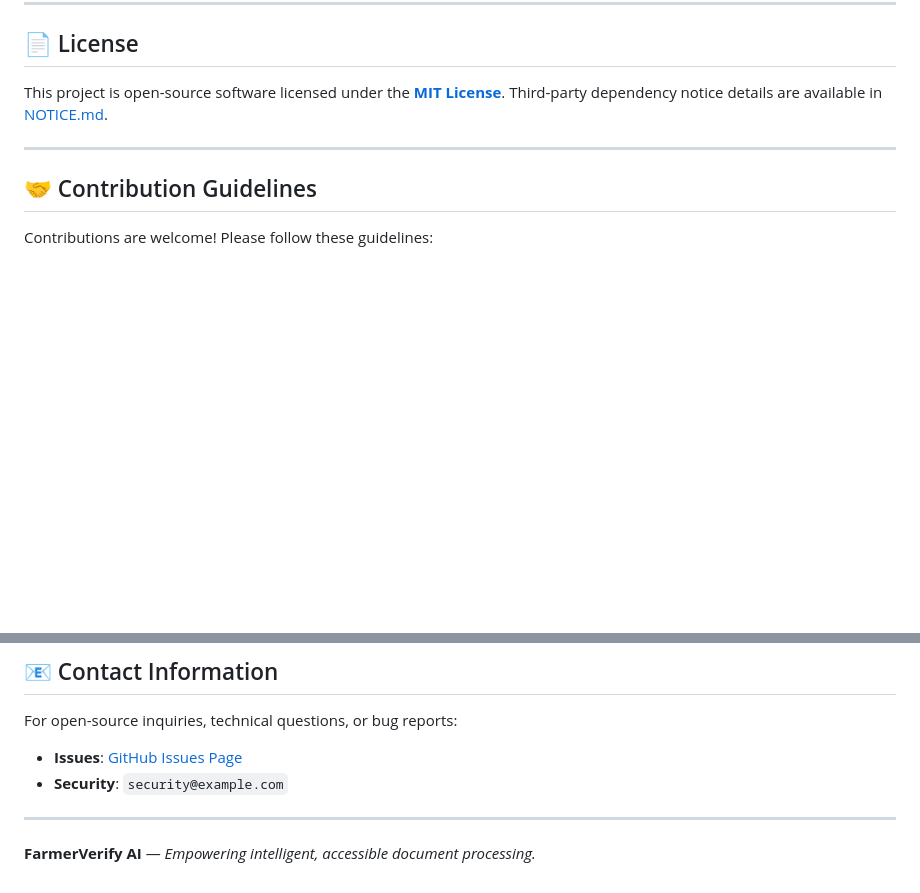
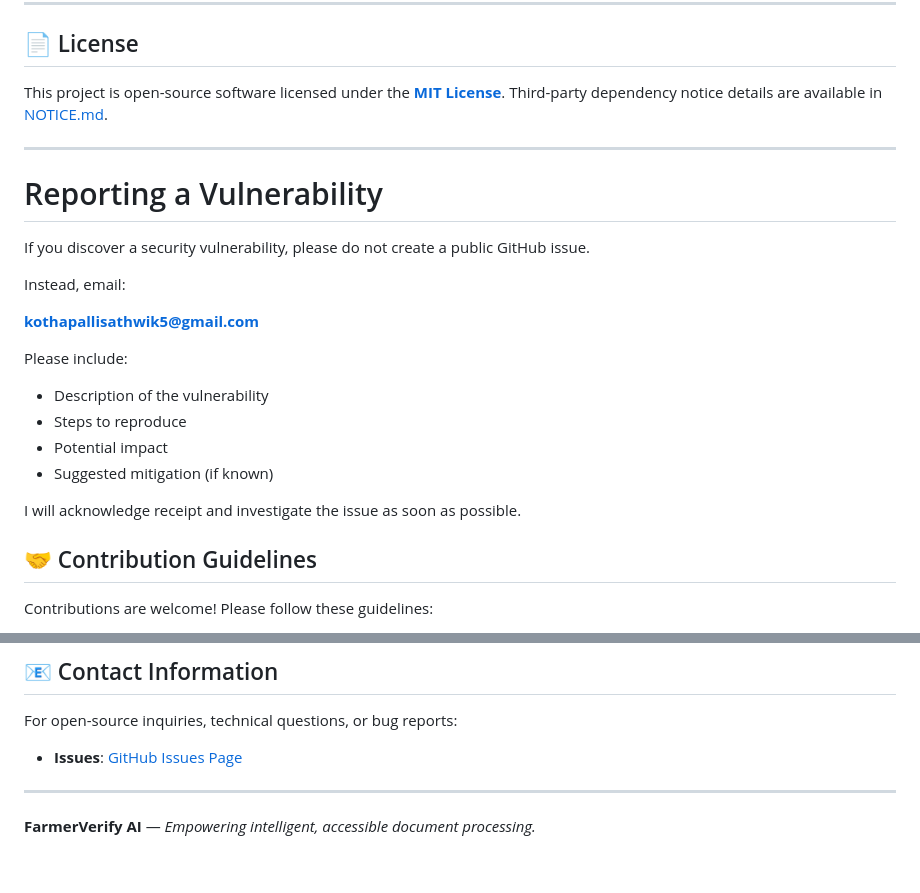
Before and after one commit to Ssk1604/FarmerVerify-AI, a Markdown page: README.md, 2 parts joined by grey strips. GitHub-like rendering; blank space fills up the shorter version.

Commit message:
Add vulnerability reporting section to README
Added a section for reporting security vulnerabilities with contact details.

```diff
--- a/README.md
+++ b/README.md
@@ -332,6 +332,23 @@ This project is open-source software licensed under the **[MIT License](LICENSE)
 
 ---
 
+# Reporting a Vulnerability
+
+If you discover a security vulnerability, please do not create a public GitHub issue.
+
+Instead, email:
+
+**kothapallisathwik5@gmail.com**
+
+Please include:
+
+- Description of the vulnerability
+- Steps to reproduce
+- Potential impact
+- Suggested mitigation (if known)
+
+I will acknowledge receipt and investigate the issue as soon as possible.
+
 ## 🤝 Contribution Guidelines
 
 Contributions are welcome! Please follow these guidelines:
@@ -352,7 +369,7 @@ If you discover a security vulnerability, please review our [SECURITY.md](SECURI
 
 For open-source inquiries, technical questions, or bug reports:
 - **Issues**: [GitHub Issues Page](https://github.com/open-source/farmerverify-ai/issues)
-- **Security**: `security@example.com`
+
 
 ---
 
```
